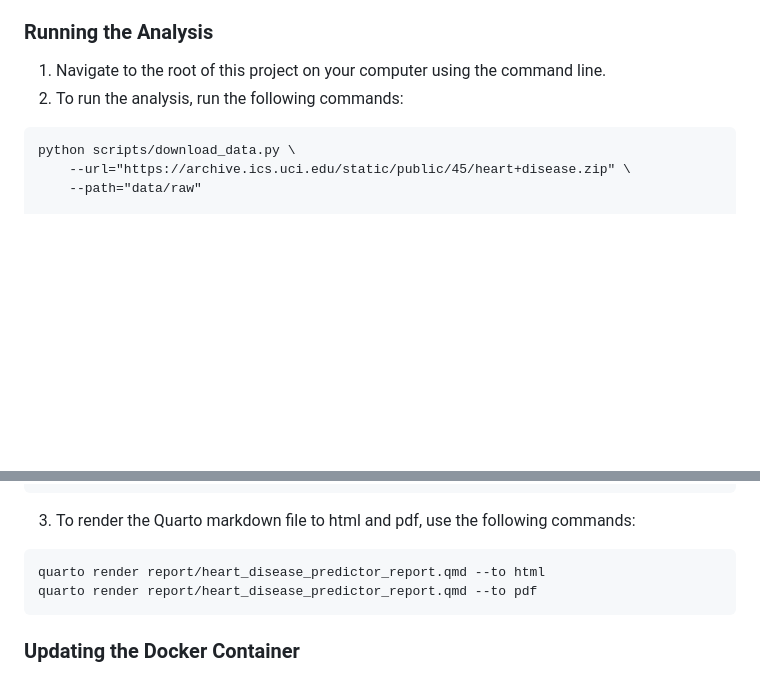
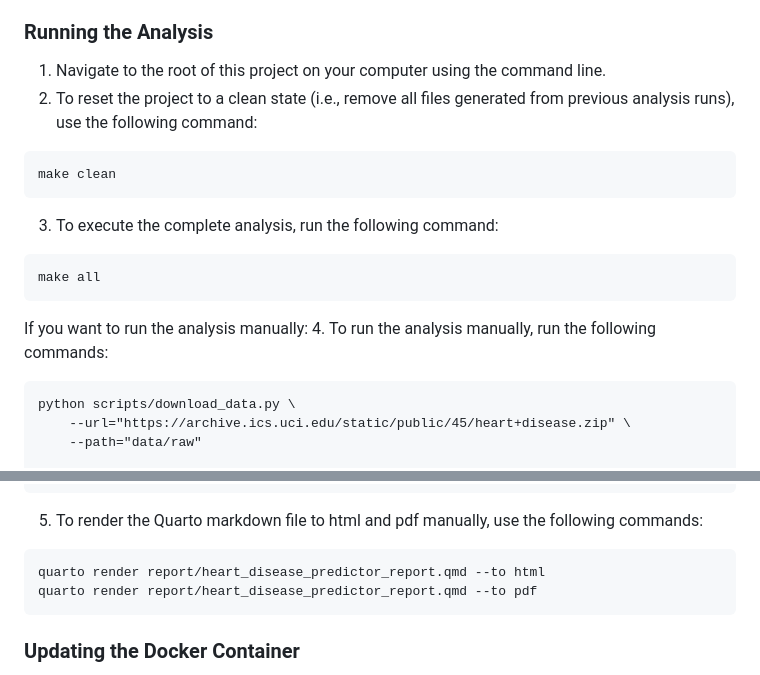
Before and after one commit to UBC-MDS/heart_disease_predictor_py, a Markdown page: README.md, 2 parts joined by grey strips. Drawn GitHub-style; blank space fills up the shorter version.

````diff
--- a/README.md
+++ b/README.md
@@ -89,7 +89,17 @@ To simplify the setup process, we have created a Docker container that includes
 ### Running the Analysis
 
 1. Navigate to the root of this project on your computer using the command line.
-2. To run the analysis, run the following commands:
+2. To reset the project to a clean state (i.e., remove all files generated from previous analysis runs), use the following command:
+```
+make clean
+```
+3. To execute the complete analysis, run the following command:
+```
+make all
+```
+
+If you want to run the analysis manually:
+4. To run the analysis manually, run the following commands:
 ```
 python scripts/download_data.py \
     --url="https://archive.ics.uci.edu/static/public/45/heart+disease.zip" \
@@ -120,7 +130,7 @@ python scripts/evaluate_heart_disease_predictor.py \
     --plot-to=results/figures \
     --seed=522
 ```
-3. To render the Quarto markdown file to html and pdf, use the following commands:
+5. To render the Quarto markdown file to html and pdf manually, use the following commands:
 ```
 quarto render report/heart_disease_predictor_report.qmd --to html
 quarto render report/heart_disease_predictor_report.qmd --to pdf
````
